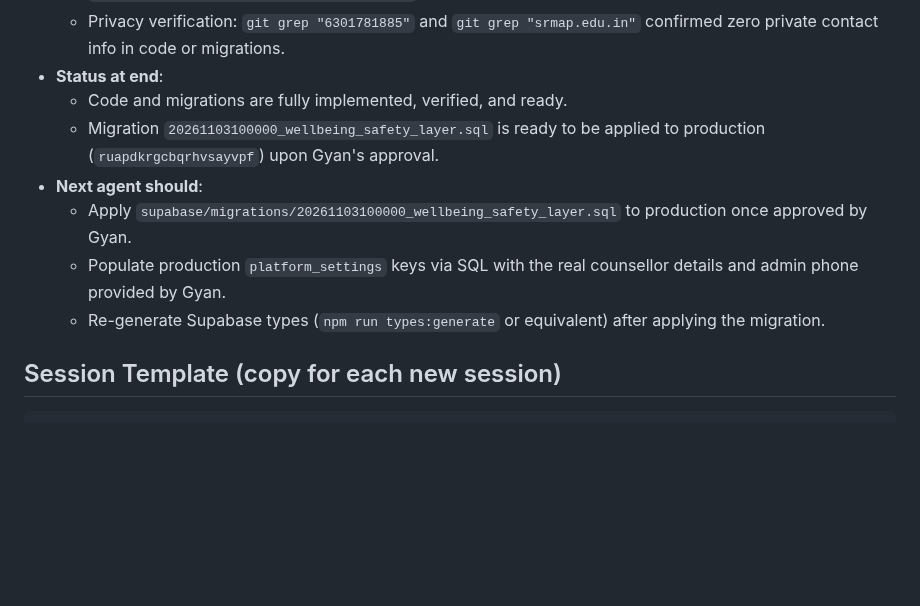
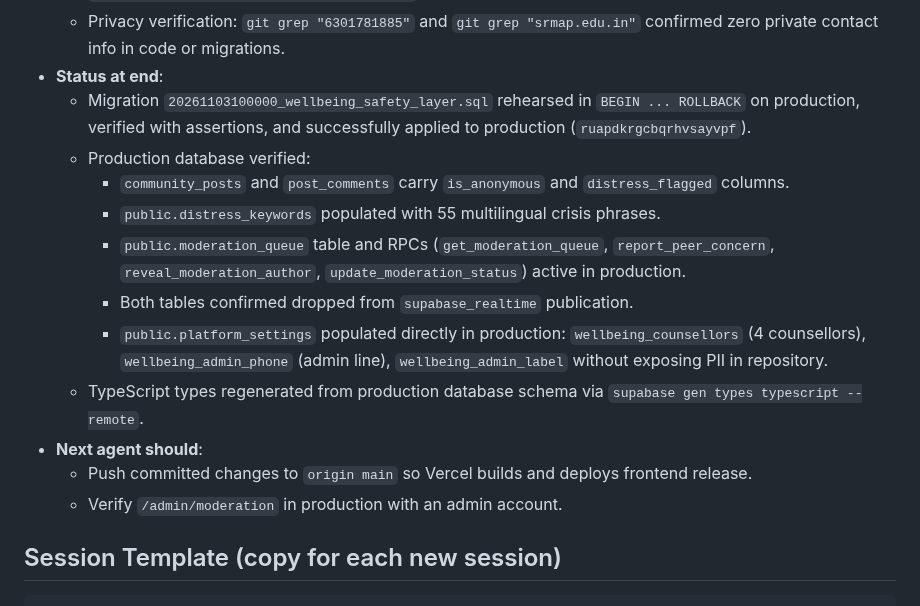
Before and after one commit to sahgyan9/friendly-learning-srmap, a Markdown page: PROJECT_LOG.md, the part around the change. GitHub-like rendering; blank space fills up the shorter version.

Commit message:
docs(project-log): record production migration rehearsal, deploy, and contacts population

```diff
--- a/PROJECT_LOG.md
+++ b/PROJECT_LOG.md
@@ -554,12 +554,17 @@
   - `node supabase/tests/verify-migrations.mjs`: All checks passed against real Postgres.
   - Privacy verification: `git grep "6301781885"` and `git grep "srmap.edu.in"` confirmed zero private contact info in code or migrations.
 - **Status at end**:
-  - Code and migrations are fully implemented, verified, and ready.
-  - Migration `20261103100000_wellbeing_safety_layer.sql` is ready to be applied to production (`ruapdkrgcbqrhvsayvpf`) upon Gyan's approval.
+  - Migration `20261103100000_wellbeing_safety_layer.sql` rehearsed in `BEGIN ... ROLLBACK` on production, verified with assertions, and successfully applied to production (`ruapdkrgcbqrhvsayvpf`).
+  - Production database verified:
+    - `community_posts` and `post_comments` carry `is_anonymous` and `distress_flagged` columns.
+    - `public.distress_keywords` populated with 55 multilingual crisis phrases.
+    - `public.moderation_queue` table and RPCs (`get_moderation_queue`, `report_peer_concern`, `reveal_moderation_author`, `update_moderation_status`) active in production.
+    - Both tables confirmed dropped from `supabase_realtime` publication.
+    - `public.platform_settings` populated directly in production: `wellbeing_counsellors` (4 counsellors), `wellbeing_admin_phone` (admin line), `wellbeing_admin_label` without exposing PII in repository.
+  - TypeScript types regenerated from production database schema via `supabase gen types typescript --remote`.
 - **Next agent should**:
-  - Apply `supabase/migrations/20261103100000_wellbeing_safety_layer.sql` to production once approved by Gyan.
-  - Populate production `platform_settings` keys via SQL with the real counsellor details and admin phone provided by Gyan.
-  - Re-generate Supabase types (`npm run types:generate` or equivalent) after applying the migration.
+  - Push committed changes to `origin main` so Vercel builds and deploys frontend release.
+  - Verify `/admin/moderation` in production with an admin account.
 
 ## Session Template (copy for each new session)
 
```
